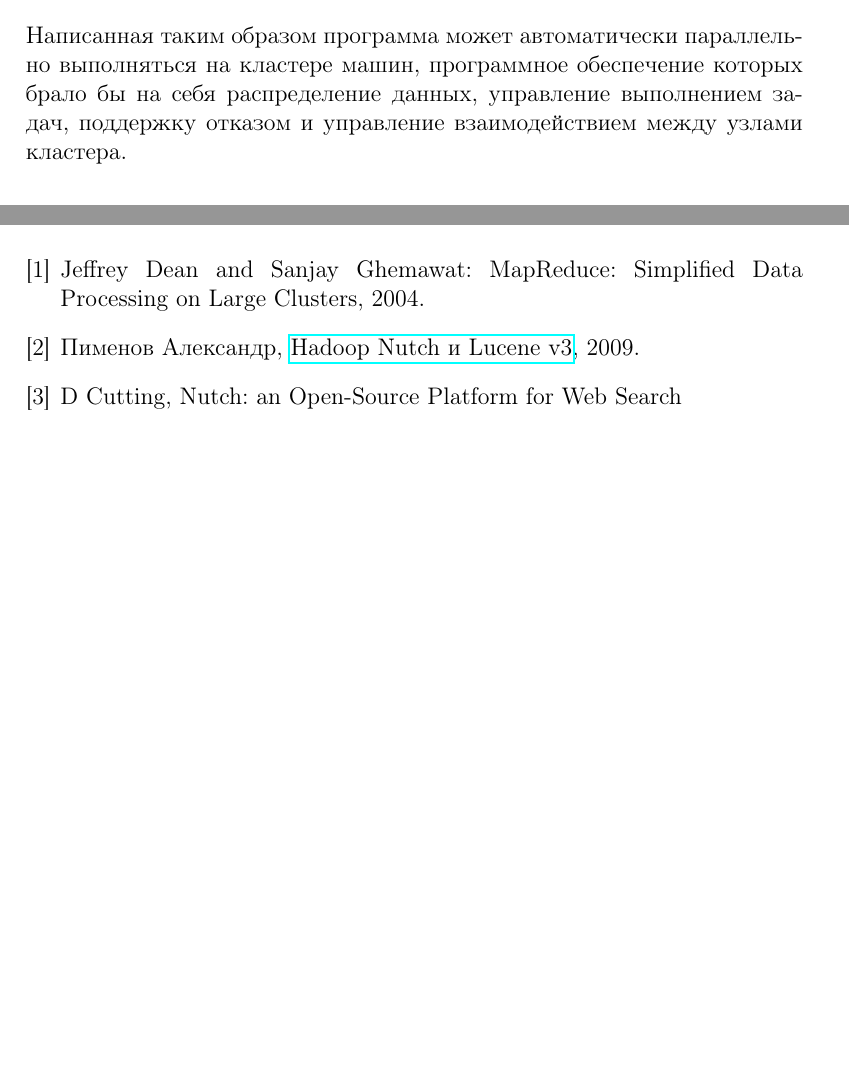
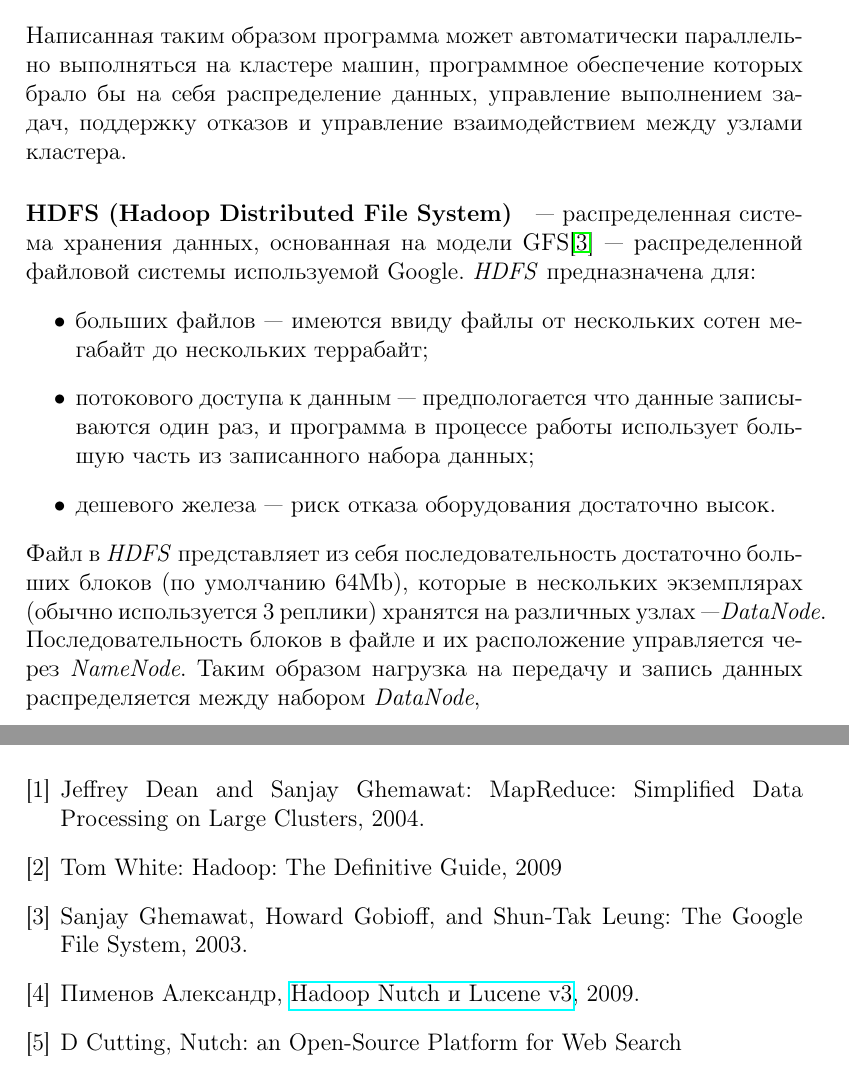
Before and after one commit to volkov/diploma, a LaTeX document (main.tex, which reads chapters/introduction.tex): two parts of pages 10 and 12 of 12, joined at a grey line, cut so that both start at the same text, the shorter picture padded with empty space. Compiled offline with pdfLaTeX.

Commit message:
Добавлено сырое описание hdfs

```diff
--- a/chapters/introduction.tex
+++ b/chapters/introduction.tex
@@ -162,4 +162,11 @@ map:\langle key_{in}, value_{in}\rangle\rightarrow\langle key_{int}, value_{int}
 reduce:\langle key_{int}, value_{int}^{+}\rangle\rightarrow\langle key_{out}, value_{out}\rangle^{*}
 \end{split}
 \end{equation}
-Написанная таким образом программа может автоматически параллельно выполняться на кластере машин, программное обеспечение которых брало бы на себя распределение данных, управление выполнением задач, поддержку отказом и управление взаимодействием между узлами кластера.
+Написанная таким образом программа может автоматически параллельно выполняться на кластере машин, программное обеспечение которых брало бы на себя распределение данных, управление выполнением задач, поддержку отказов и управление взаимодействием между узлами кластера.
+\paragraph{HDFS (Hadoop Distributed File System)} --- распределенная система хранения данных, основанная на модели GFS\cite{gfs} --- распределенной файловой системы используемой Google. \textit{HDFS} предназначена для:
+\begin{itemize}
+ \item больших файлов --- имеются ввиду файлы от нескольких сотен мегабайт до нескольких террабайт;
+ \item потокового доступа к данным --- предпологается что данные записываются один раз, и программа в процессе работы использует большую часть из записанного набора данных;
+ \item дешевого железа --- риск отказа оборудования достаточно высок.
+\end{itemize}
+Файл в \textit{HDFS} представляет из себя последовательность достаточно больших блоков (по умолчанию 64Mb), которые в нескольких экземплярах (обычно используется 3 реплики) хранятся на различных узлах ---\textit{DataNode}. Последовательность блоков в файле и их расположение управляется через \textit{NameNode}. Таким образом нагрузка на передачу и запись данных распределяется между набором \textit{DataNode},
--- a/main.tex
+++ b/main.tex
@@ -27,6 +27,8 @@
 
 \begin{thebibliography}{9}
 \bibitem{googlemr} Jeffrey Dean and Sanjay Ghemawat: MapReduce: Simplified Data Processing on Large Clusters, 2004.
+\bibitem{hadoopdefguide} Tom White: Hadoop: The Definitive Guide, 2009
+\bibitem{gfs} Sanjay Ghemawat, Howard Gobioff, and Shun-Tak Leung: The Google File System, 2003.
 \bibitem{pimenov} Пименов Александр, \href{http://mmcg.z52.ru/drupal/node/3}{Hadoop Nutch и Lucene v3}, 2009.
 \bibitem{nutchbib} D Cutting, Nutch: an Open-Source Platform for Web Search
 \bibitem{lucene} E Hatcher, O Gospodnetic, Lucene in action
```
Also changed, not shown: main.pdf, chapters/introduction.tex (4 more changed lines).
